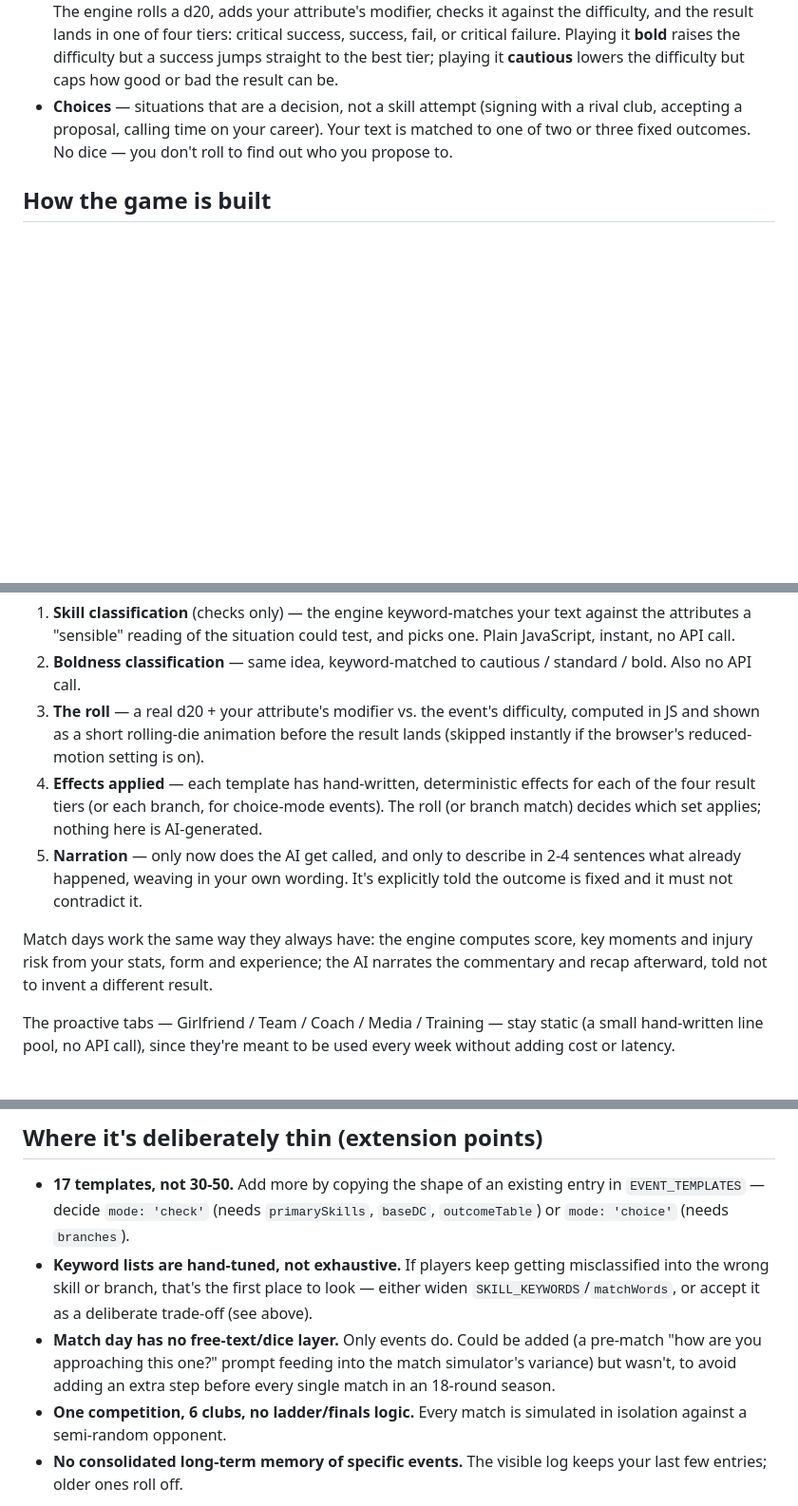
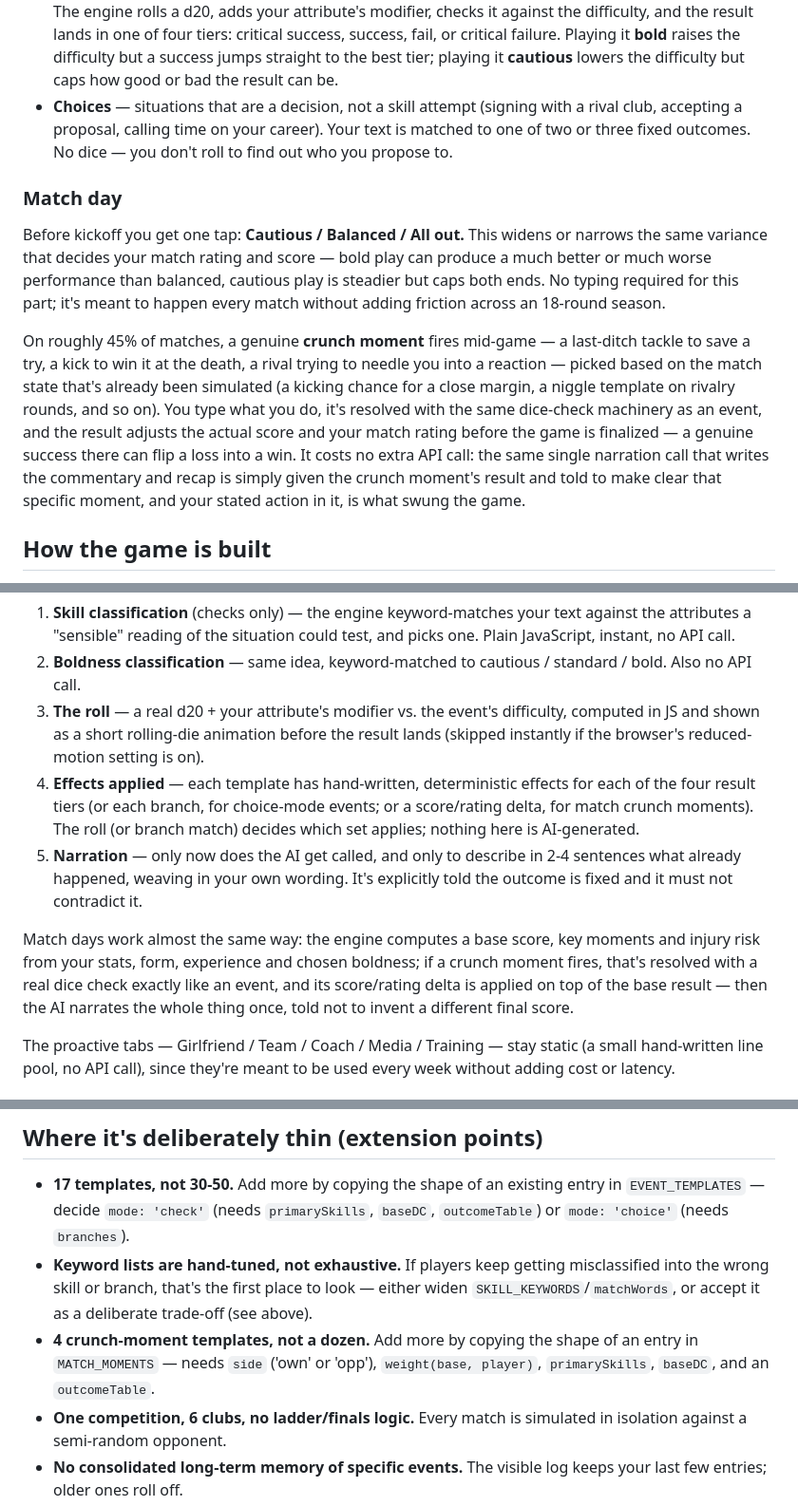
Before and after one commit to samueleaton92-hash/Last-Tackle, a Markdown page: README.md, 3 parts joined by grey strips. Shown at 95% size. GitHub-like rendering; blank space fills up the shorter version.

```diff
--- a/README.md
+++ b/README.md
@@ -34,6 +34,12 @@ Two kinds of events:
 - **Checks** — situations with a real uncertain outcome (handling a media scandal, smoothing over a fight with a teammate, showing up for a date night). Your text is read for which of six attributes it's testing — **Power, Steel, Boot, Fitness, Charisma, Composure** — and how boldly you're playing it. The engine rolls a d20, adds your attribute's modifier, checks it against the difficulty, and the result lands in one of four tiers: critical success, success, fail, or critical failure. Playing it **bold** raises the difficulty but a success jumps straight to the best tier; playing it **cautious** lowers the difficulty but caps how good or bad the result can be.
 - **Choices** — situations that are a decision, not a skill attempt (signing with a rival club, accepting a proposal, calling time on your career). Your text is matched to one of two or three fixed outcomes. No dice — you don't roll to find out who you propose to.
 
+### Match day
+
+Before kickoff you get one tap: **Cautious / Balanced / All out.** This widens or narrows the same variance that decides your match rating and score — bold play can produce a much better or much worse performance than balanced, cautious play is steadier but caps both ends. No typing required for this part; it's meant to happen every match without adding friction across an 18-round season.
+
+On roughly 45% of matches, a genuine **crunch moment** fires mid-game — a last-ditch tackle to save a try, a kick to win it at the death, a rival trying to needle you into a reaction — picked based on the match state that's already been simulated (a kicking chance for a close margin, a niggle template on rivalry rounds, and so on). You type what you do, it's resolved with the same dice-check machinery as an event, and the result adjusts the actual score and your match rating before the game is finalized — a genuine success there can flip a loss into a win. It costs no extra API call: the same single narration call that writes the commentary and recap is simply given the crunch moment's result and told to make clear that specific moment, and your stated action in it, is what swung the game.
+
 ## How the game is built
 
 The rule that matters: **the engine owns every number, including the dice roll. The AI only narrates what the engine already decided.**
@@ -43,10 +49,10 @@ Concretely, when you submit a free-text action:
 1. **Skill classification** (checks only) — the engine keyword-matches your text against the attributes a "sensible" reading of the situation could test, and picks one. Plain JavaScript, instant, no API call.
 2. **Boldness classification** — same idea, keyword-matched to cautious / standard / bold. Also no API call.
 3. **The roll** — a real d20 + your attribute's modifier vs. the event's difficulty, computed in JS and shown as a short rolling-die animation before the result lands (skipped instantly if the browser's reduced-motion setting is on).
-4. **Effects applied** — each template has hand-written, deterministic effects for each of the four result tiers (or each branch, for choice-mode events). The roll (or branch match) decides which set applies; nothing here is AI-generated.
+4. **Effects applied** — each template has hand-written, deterministic effects for each of the four result tiers (or each branch, for choice-mode events; or a score/rating delta, for match crunch moments). The roll (or branch match) decides which set applies; nothing here is AI-generated.
 5. **Narration** — only now does the AI get called, and only to describe in 2-4 sentences what already happened, weaving in your own wording. It's explicitly told the outcome is fixed and it must not contradict it.
 
-Match days work the same way they always have: the engine computes score, key moments and injury risk from your stats, form and experience; the AI narrates the commentary and recap afterward, told not to invent a different result.
+Match days work almost the same way: the engine computes a base score, key moments and injury risk from your stats, form, experience and chosen boldness; if a crunch moment fires, that's resolved with a real dice check exactly like an event, and its score/rating delta is applied on top of the base result — then the AI narrates the whole thing once, told not to invent a different final score.
 
 The proactive tabs — Girlfriend / Team / Coach / Media / Training — stay static (a small hand-written line pool, no API call), since they're meant to be used every week without adding cost or latency.
 
@@ -74,7 +80,7 @@ Each event now costs two AI calls (opening narration + outcome narration) instea
 
 - **17 templates, not 30-50.** Add more by copying the shape of an existing entry in `EVENT_TEMPLATES` — decide `mode: 'check'` (needs `primarySkills`, `baseDC`, `outcomeTable`) or `mode: 'choice'` (needs `branches`).
 - **Keyword lists are hand-tuned, not exhaustive.** If players keep getting misclassified into the wrong skill or branch, that's the first place to look — either widen `SKILL_KEYWORDS`/`matchWords`, or accept it as a deliberate trade-off (see above).
-- **Match day has no free-text/dice layer.** Only events do. Could be added (a pre-match "how are you approaching this one?" prompt feeding into the match simulator's variance) but wasn't, to avoid adding an extra step before every single match in an 18-round season.
+- **4 crunch-moment templates, not a dozen.** Add more by copying the shape of an entry in `MATCH_MOMENTS` — needs `side` ('own' or 'opp'), `weight(base, player)`, `primarySkills`, `baseDC`, and an `outcomeTable`.
 - **One competition, 6 clubs, no ladder/finals logic.** Every match is simulated in isolation against a semi-random opponent.
 - **No consolidated long-term memory of specific events.** The visible log keeps your last few entries; older ones roll off.
 - **No art.** Would come from a separate, offline image-generation pass — not runtime calls.
```
Also changed, not shown: other parts of README.md (+1 -1 lines).
